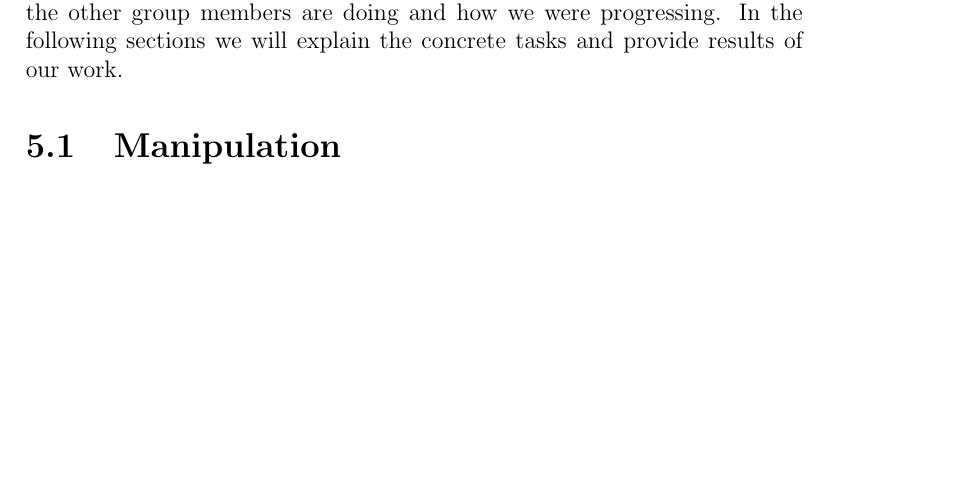
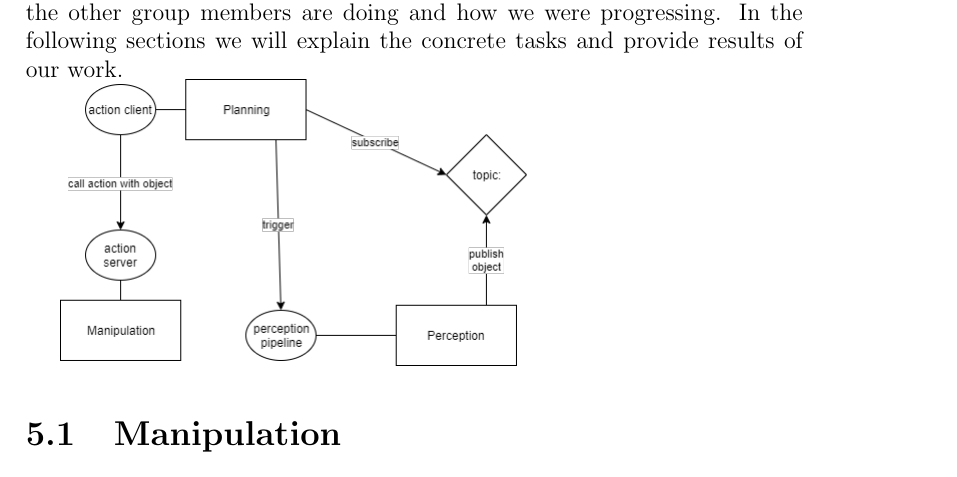
Before and after one commit to SUTURO/suturo_resources, a LaTeX document (doku_milestone_1/main.tex, which reads doku_milestone_1/subdocuments/05_planning.tex): part of page 8 of 19, cut so that both start at the same text, the shorter picture padded with empty space. Compiled offline with pdfLaTeX.

Commit message:
added architecture.png to document

```diff
--- a/doku_milestone_1/subdocuments/05_planning.tex
+++ b/doku_milestone_1/subdocuments/05_planning.tex
@@ -5,6 +5,8 @@
 		\chapterauthor{\todo{add Author}}
 
 	 The Planning team consisting of Jan Schimpf (Groupleader), Philipp Klein (Manipulation), Tom-Eric Lehmkuhl (Knowledge) and Torge Olliges (Perception) was basically responsible for the integration and connection of the results of the other groups. To achieve this task the planning group orientated itself along the lines of the legacy code of our predecessors and came up with the general architecture of the project. The planning grou was also mainly in charge of testing on the HSR. At the beginning we choose a project/directory structure which fitted our needs and splitted the tasks so that every group had a specific person who was responsible for them as declared above. During the time that we worked on milestone 1 we communicated our progress and current tasks in the group so that everybody knew what the other group members are doing and how we were progressing. In the following sections we will explain the concrete tasks and provide results of our work.
+
+\includegraphics[scale=0.5]{subdocuments/architecture.png}
 
 \section{Manipulation}
 
```
Also changed, not shown: doku_milestone_1/subdocuments/architecture.png (added).
